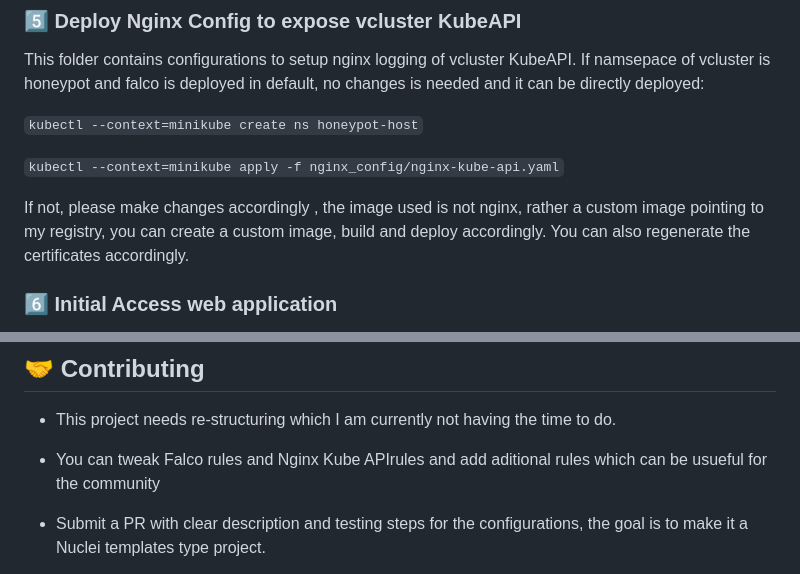
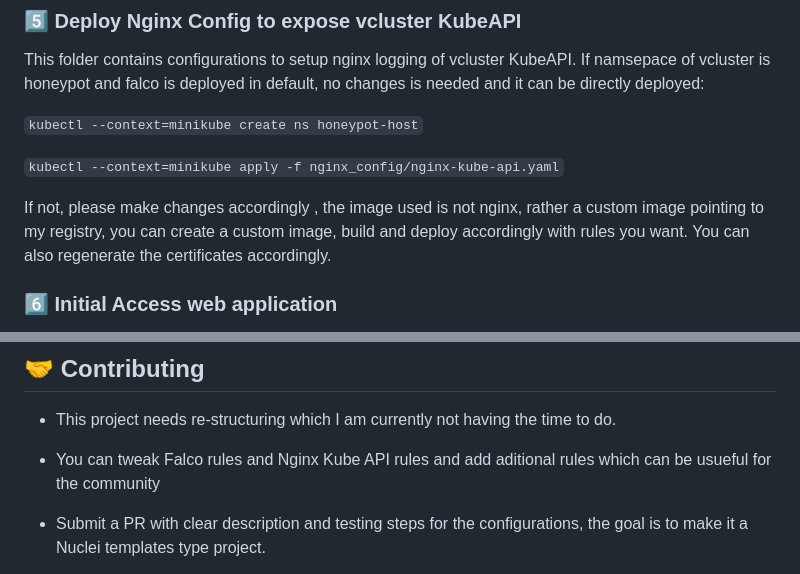
Before and after one commit to arnavtripathy/honeycluster, a Markdown page: README.md, 2 parts joined by grey strips. GitHub-like rendering.

Commit message:
Fix typos and enhance clarity in README.md
Corrected typos and clarified instructions regarding custom images and rules.

```diff
--- a/README.md
+++ b/README.md
@@ -100,7 +100,7 @@ This folder contains configurations to setup nginx logging of vcluster KubeAPI.
 
 `kubectl --context=minikube apply -f nginx_config/nginx-kube-api.yaml`
 
-If not, please make changes accordingly , the image used is not nginx, rather a custom image pointing to my registry, you can create a custom image, build and deploy accordingly. You can also regenerate the certificates accordingly.
+If not, please make changes accordingly , the image used is not nginx, rather a custom image pointing to my registry, you can create a custom image, build and deploy accordingly with rules you want. You can also regenerate the certificates accordingly.
 
 ### 6️⃣ Initial Access web application
 
@@ -176,7 +176,7 @@ All logs stored and can be queried in falco sidekick dashboard as shown below:
 
 - This project needs re-structuring which I am currently not having the time to do.
 
-- You can tweak Falco rules and Nginx Kube APIrules and add aditional rules which can be usueful for the community
+- You can tweak Falco rules and Nginx Kube API rules and add aditional rules which can be usueful for the community
 
 - Submit a PR with clear description and testing steps for the configurations, the goal is to make it a Nuclei templates type project.
 
```
